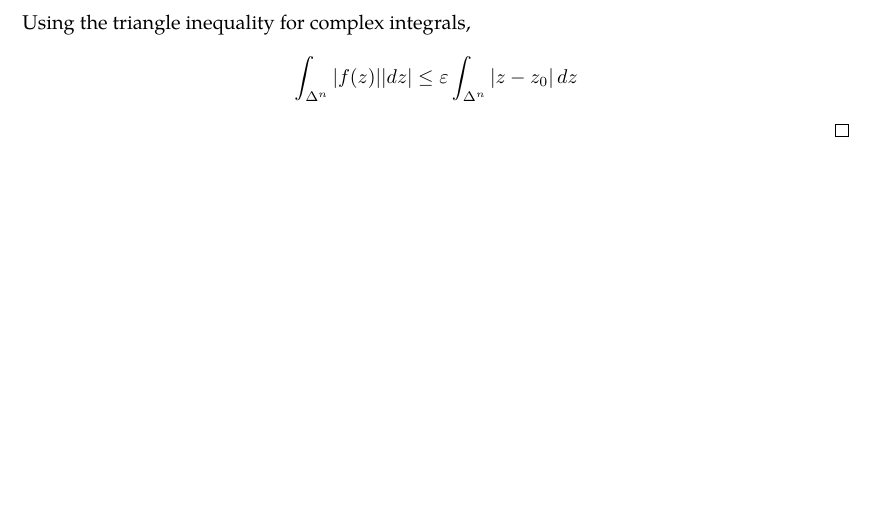
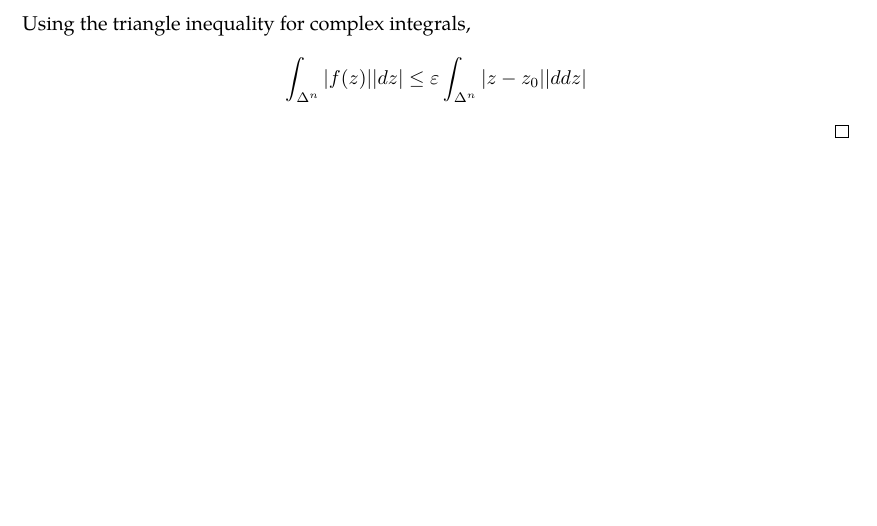
Before and after one commit to slipperking/complex-analysis-latex, a LaTeX document (main.tex): part of page 21 of 21, cut so that both start at the same text. Compiled offline with pdfLaTeX.

Commit message:
overleaf_to_git (Fri May 23 10:49:28 2025 -0700): update main.tex from r4059 to r4060

```diff
--- a/main.tex
+++ b/main.tex
@@ -562,6 +562,6 @@ When Cauchy famously published \autoref{thm:cauchyintegralformula} and \autoref{
         \int_{\Delta^n}f(z)\ddz&=\int_{\Delta^n}f(z)\ddz-f\paren{z_0}\int_{\Delta^n}\ddz-f'\paren{z_0}\left(\int_{\Delta^n}z\ddz-z_0\int_{\Delta^n}\ddz\right)\\
         &=\int_{\Delta^n}\brackets{f(z)-f\paren{z_0}-f'\paren{z_0}\paren{z-z_0}}\ddz.
     \end{align*}
-    Using the triangle inequality for complex integrals, \[\int_{\Delta^n}\abs{f(z)}\abs{\ddz}\leq\varepsilon\int_{\Delta^n}\abs{z-z_0}\ddz\]
+    Using the triangle inequality for complex integrals, \[\int_{\Delta^n}\abs{f(z)}\abs{\ddz}\leq\varepsilon\int_{\Delta^n}\abs{z-z_0}\abs{ddz}\]
 \end{proof}
 \end{document}
```
